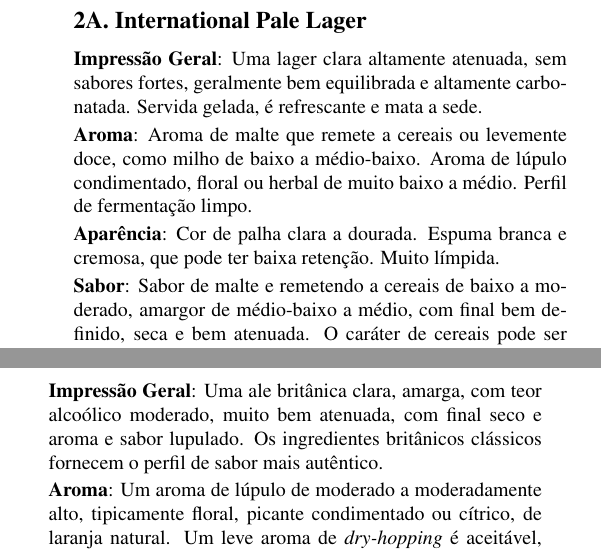
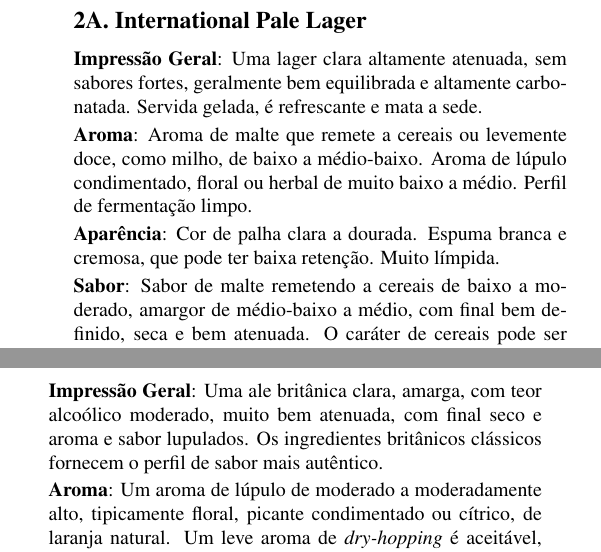
Before and after one commit to bjcp-brasil/bjcp-2021-pt-br, a LaTeX document (main.tex, which reads 02-international-lager/2a-international-pale-lager.tex, 12-pale-commonwealth-beer/12c-english-ipa.tex): two parts of the columns of pages 18 and 42 of 120, joined at a grey line, cut so that both start at the same text. Compiled offline with pdfLaTeX.

Commit message:
Corrige erros de ortografia, pontuação e concordância

```diff
--- a/02-international-lager/2a-international-pale-lager.tex
+++ b/02-international-lager/2a-international-pale-lager.tex
@@ -3,11 +3,11 @@
 \addcontentsline{toc}{subsection}{2A. International Pale Lager}
 \textbf{Impressão Geral}: Uma lager clara altamente atenuada, sem sabores fortes, geralmente bem equilibrada e altamente carbonatada. Servida gelada, é refrescante e mata a sede.
 
-\textbf{Aroma}: Aroma de malte que remete a cereais ou levemente doce, como milho de baixo a médio-baixo. Aroma de lúpulo condimentado, floral ou herbal de muito baixo a médio. Perfil de fermentação limpo.
+\textbf{Aroma}: Aroma de malte que remete a cereais ou levemente doce, como milho, de baixo a médio-baixo. Aroma de lúpulo condimentado, floral ou herbal de muito baixo a médio. Perfil de fermentação limpo.
 
 \textbf{Aparência}: Cor de palha clara a dourada. Espuma branca e cremosa, que pode ter baixa retenção. Muito límpida.
 
-\textbf{Sabor}: Sabor de malte e remetendo a cereais de baixo a moderado, amargor de médio-baixo a médio, com final bem definido, seca e bem atenuada. O caráter de cereais pode ser um tanto neutro ou demonstrar uma leve qualidade de biscoito água-e-sal ou pão. Caráter moderado de milho ou dulçor de malte são opcionais. Sabor de lúpulo floral, condimentado e/ou herbal médio também é opcional. O equilíbrio pode variar de levemente maltado a levemente amargo, mas normalmente é mais próximo de ser equilibrado. Retrogosto neutro com malte leve e, às vezes, sabor de lúpulo.
+\textbf{Sabor}: Sabor de malte remetendo a cereais de baixo a moderado, amargor de médio-baixo a médio, com final bem definido, seca e bem atenuada. O caráter de cereais pode ser um tanto neutro ou demonstrar uma leve qualidade de biscoito água-e-sal ou pão. Caráter moderado de milho ou dulçor de malte são opcionais. Sabor de lúpulo floral, condimentado e/ou herbal médio também é opcional. O equilíbrio pode variar de levemente maltado a levemente amargo, mas normalmente é mais próximo de ser equilibrado. Retrogosto neutro com malte leve e, às vezes, sabor de lúpulo.
 
 \textbf{Sensação na Boca}: Corpo de leve a médio. Carbonatação de média-alta a alta. Pode apresentar uma leve picância de gás carbônico língua.
 
--- a/12-pale-commonwealth-beer/12c-english-ipa.tex
+++ b/12-pale-commonwealth-beer/12c-english-ipa.tex
@@ -1,7 +1,7 @@
 \phantomsection
 \subsection*{12C. English IPA}
 \addcontentsline{toc}{subsection}{12C. English IPA}
-\textbf{Impressão Geral}: Uma ale britânica clara, amarga, com teor alcoólico moderado, muito bem atenuada, com final seco e aroma e sabor lupulado. Os ingredientes britânicos clássicos fornecem o perfil de sabor mais autêntico.
+\textbf{Impressão Geral}: Uma ale britânica clara, amarga, com teor alcoólico moderado, muito bem atenuada, com final seco e aroma e sabor lupulados. Os ingredientes britânicos clássicos fornecem o perfil de sabor mais autêntico.
 
 \textbf{Aroma}: Um aroma de lúpulo de moderado a moderadamente alto, tipicamente floral, picante condimentado ou cítrico, de laranja natural. Um leve aroma de \textit{dry-hopping} é aceitável, mas não obrigatório. Malte como pão ou biscoito de médio-baixo a médio, opcionalmente com presença de malte como caramelo ou tostado moderadamente baixo. Frutado de baixo a moderado é aceitável. Nota sulfurosa leve opcional.
 
```
Also changed, not shown: introducao-aos-estilos-de-cerveja/glossario.tex (+1 -1 lines).
